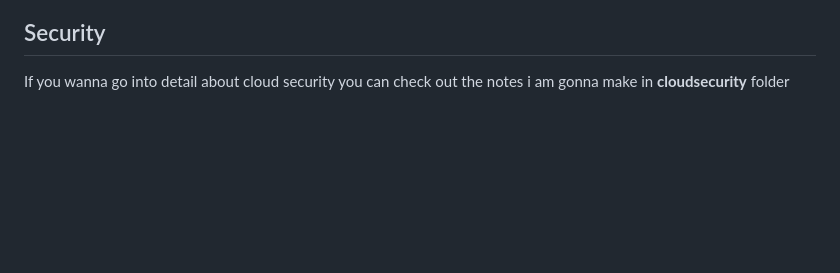
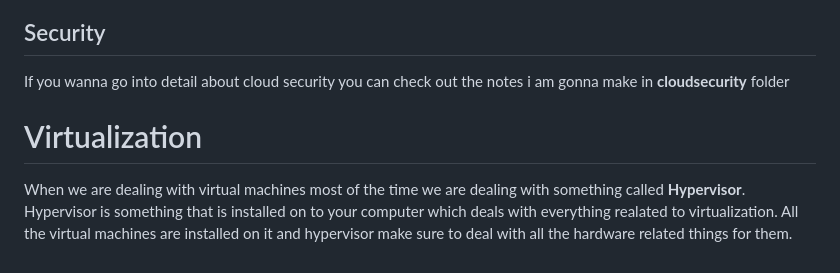
Before and after one commit to Hackerjedi666/CybersecNotes, a Markdown page: examNotes/cloudNotes/Cloudpractionar.md, the part around the change. GitHub-like rendering; blank space fills up the shorter version.

Commit message:
cloud notes

```diff
--- a/examNotes/cloudNotes/Cloudpractionar.md
+++ b/examNotes/cloudNotes/Cloudpractionar.md
@@ -152,3 +152,13 @@ If you on premise datacenter and you need to move to cloud you can do something
 ## Security
 
 If you wanna go into detail about cloud security you can check out the notes i am gonna make in **cloudsecurity** folder
+
+
+
+
+
+# Virtualization
+
+
+When we are dealing with virtual machines most of the time we are dealing with something called **Hypervisor**.
+Hypervisor is something that is installed on to your computer which deals with everything realated to virtualization. All the virtual machines are installed on it and hypervisor make sure to deal with all the hardware related things for them.
```
